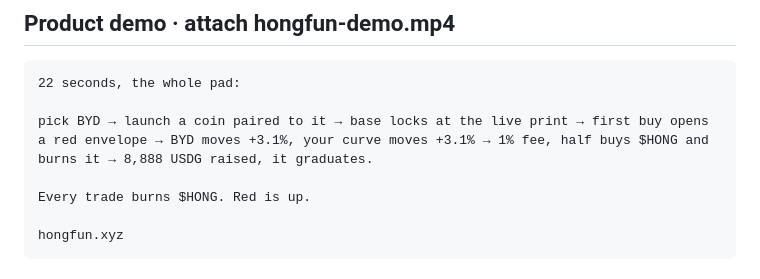
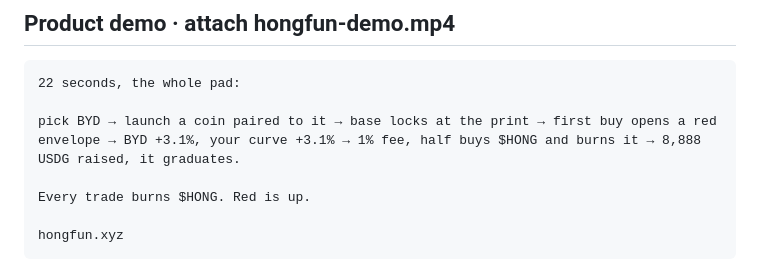
Before and after one commit to PumpLandSOL/hongfun, a Markdown page: X-KIT.md, the part around the change. Rendered like a GitHub page.

Commit message:
Demo tweet under 280
Co-Authored-By: Claude Fable 5.1 <noreply@anthropic.com>

````diff
--- a/X-KIT.md
+++ b/X-KIT.md
@@ -115,7 +115,7 @@ hongfun.xyz
 ```
 22 seconds, the whole pad:
 
-pick BYD → launch a coin paired to it → base locks at the live print → first buy opens a red envelope → BYD moves +3.1%, your curve moves +3.1% → 1% fee, half buys $HONG and burns it → 8,888 USDG raised, it graduates.
+pick BYD → launch a coin paired to it → base locks at the print → first buy opens a red envelope → BYD +3.1%, your curve +3.1% → 1% fee, half buys $HONG and burns it → 8,888 USDG raised, it graduates.
 
 Every trade burns $HONG. Red is up.
 
````
